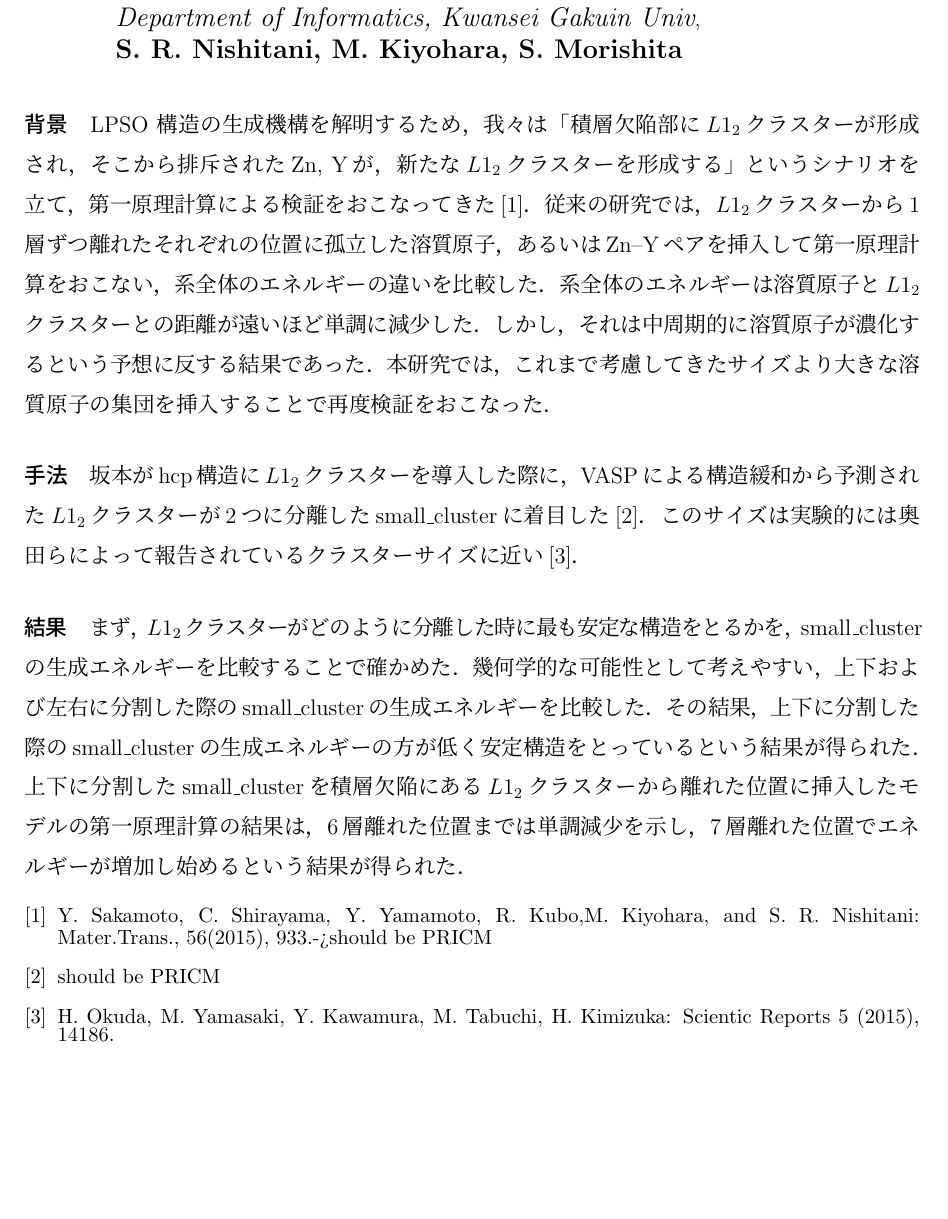
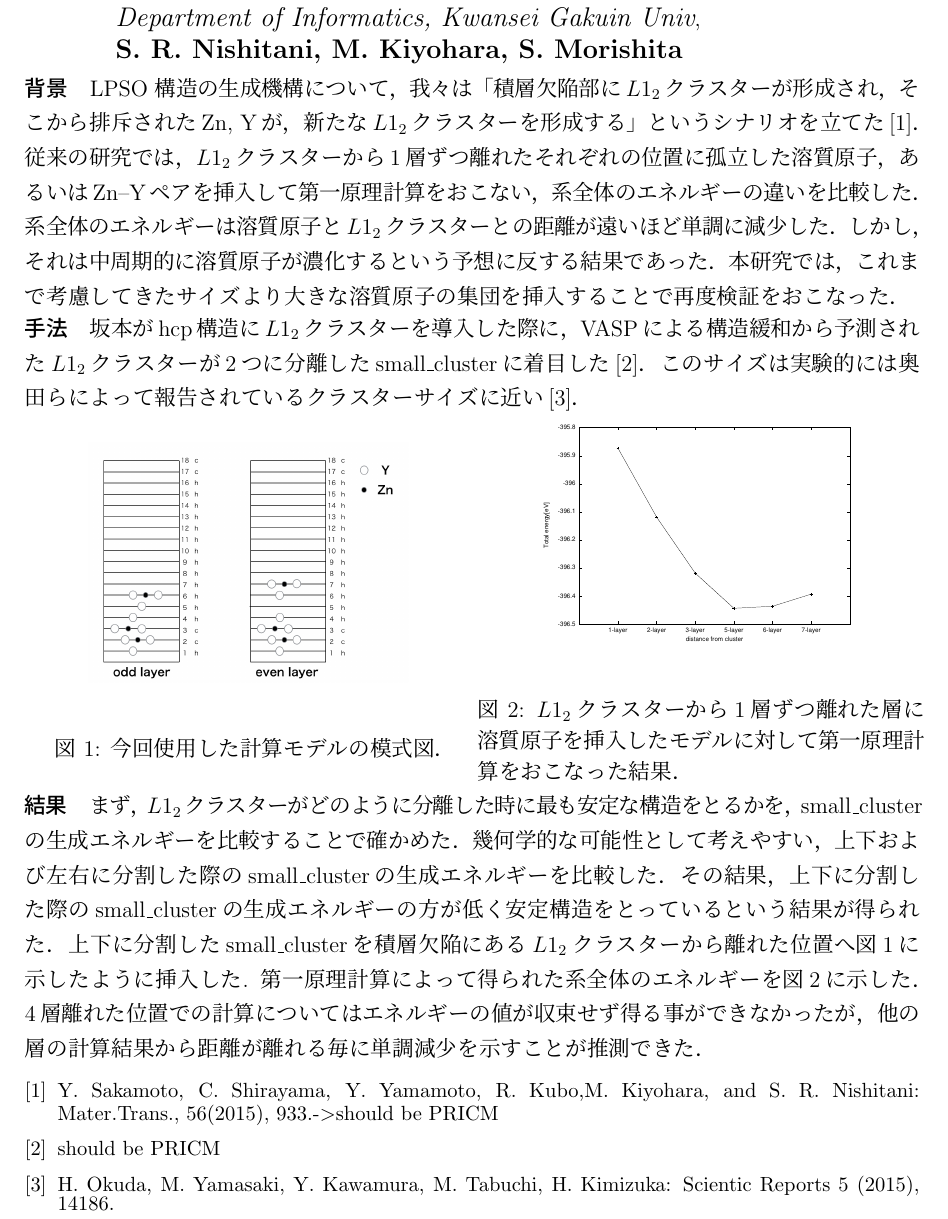
Before and after one commit to Donkey-ms/physics_society, a LaTeX document (abst.tex): part of the page, cut so that both start at the same text, the shorter picture padded with empty space. Compiled offline with pLaTeX and dvipdfmx.

Commit message:
画像を追加しました．それに伴い文章の間の余白と文章の見直しをしました．

```diff
--- a/abst.tex
+++ b/abst.tex
@@ -13,6 +13,8 @@
 \usepackage{amssymb}
 \usepackage[dvipdfmx]{graphicx}		% 図を入れるときに使用
 \usepackage{wrapfig}		% 図の周りに本文を流し込みたいときに使用
+\usepackage{subfigure}
+\usepackage{here}
 % 使用例
 % \begin{wrapfigure}{r}{8cm}
 % \includegraphics[width=8cm]{apparatus.eps}
@@ -182,22 +184,42 @@
 
 \setlength\parindent{1zw}\setlength\baselineskip{\本文行間隔}
 \vspace*{\本文行間隔}
-\vspace{-0.5\baselineskip}
+\vspace{-1.1\baselineskip}
 
 %%%%% 以下の部分に本文を入力してください %%%%%
 \paragraph{背景}
-LPSO 構造の生成機構を解明するため，我々は「積層欠陥部に$L1_2$クラスターが形成され，そこから排斥されたZn, Yが，新たな$L1_2$クラスターを形成する」というシナリオを立て，第一原理計算による検証をおこなってきた\cite{sakamoto1}．従来の研究では，$L1_2$クラスターから1層ずつ離れたそれぞれの位置に孤立した溶質原子，あるいはZn--Yペアを挿入して第一原理計算をおこない，系全体のエネルギーの違いを比較した．系全体のエネルギーは溶質原子と$L1_2$クラスターとの距離が遠いほど単調に減少した．しかし，それは中周期的に溶質原子が濃化するという予想に反する結果であった．本研究では，これまで考慮してきたサイズより大きな溶質原子の集団を挿入することで再度検証をおこなった．
-
+LPSO 構造の生成機構について，我々は「積層欠陥部に$L1_2$クラスターが形成され，そこから排斥されたZn, Yが，新たな$L1_2$クラスターを形成する」というシナリオを立てた\cite{sakamoto1}．従来の研究では，$L1_2$クラスターから1層ずつ離れたそれぞれの位置に孤立した溶質原子，あるいはZn--Yペアを挿入して第一原理計算をおこない，系全体のエネルギーの違いを比較した．系全体のエネルギーは溶質原子と$L1_2$クラスターとの距離が遠いほど単調に減少した．しかし，それは中周期的に溶質原子が濃化するという予想に反する結果であった．本研究では，これまで考慮してきたサイズより大きな溶質原子の集団を挿入することで再度検証をおこなった．
+\vspace{-0.8\baselineskip}
 \paragraph{手法}
 坂本がhcp構造に$L1_2$クラスターを導入した際に，VASPによる構造緩和から予測された$L1_2$クラスターが2つに分離したsmall\_clusterに着目した\cite{sakamoto2}．このサイズは実験的には奥田らによって報告されているクラスターサイズに近い\cite{okuda}．
+\vspace{-0.3\baselineskip}
 
 
+
+\begin{figure}[H]
+ \begin{minipage}{0.5\hsize}
+  \begin{center}
+   \includegraphics[width=60mm]{./small_cluster_slab.png}
+  \end{center}
+  \caption{今回使用した計算モデルの模式図．}
+  \label{fig:one}
+ \end{minipage}
+ \begin{minipage}{0.5\hsize}
+  \begin{center}
+   \includegraphics[width=60mm]{./small_cluster.eps}
+  \end{center}
+  \caption{$L1_2$クラスターから1層ずつ離れた層に溶質原子を挿入したモデルに対して第一原理計算をおこなった結果．}
+  \label{fig:two}
+ \end{minipage}
+\end{figure}
+
+\vspace{-1.3\baselineskip}
 \paragraph{結果}
-まず，$L1_2$クラスターがどのように分離した時に最も安定な構造をとるかを，small\_clusterの生成エネルギーを比較することで確かめた．幾何学的な可能性として考えやすい，上下および左右に分割した際のsmall\_clusterの生成エネルギーを比較した．その結果，上下に分割した際のsmall\_clusterの生成エネルギーの方が低く安定構造をとっているという結果が得られた．上下に分割したsmall\_clusterを積層欠陥にある$L1_2$クラスターから離れた位置に挿入したモデルの第一原理計算の結果は，6層離れた位置までは単調減少を示し，7層離れた位置でエネルギーが増加し始めるという結果が得られた．
+まず，$L1_2$クラスターがどのように分離した時に最も安定な構造をとるかを，small\_clusterの生成エネルギーを比較することで確かめた．幾何学的な可能性として考えやすい，上下および左右に分割した際のsmall\_clusterの生成エネルギーを比較した．その結果，上下に分割した際のsmall\_clusterの生成エネルギーの方が低く安定構造をとっているという結果が得られた．上下に分割したsmall\_clusterを積層欠陥にある$L1_2$クラスターから離れた位置へ図\ref{fig:one}に示したように挿入した. 第一原理計算によって得られた系全体のエネルギーを図\ref{fig:two}に示した．4層離れた位置での計算についてはエネルギーの値が収束せず得る事ができなかったが，他の層の計算結果から距離が離れる毎に単調減少を示すことが推測できた．
 
 {\small\setlength\baselineskip{10pt}	% 参考文献は小さめの文字で行間を詰めてある
 \begin{thebibliography}{9}
-\bibitem{sakamoto1}Y. Sakamoto, C. Shirayama, Y. Yamamoto, R. Kubo,M. Kiyohara, and S. R. Nishitani: Mater.Trans., 56(2015), 933.->should be PRICM
+\bibitem{sakamoto1}Y. Sakamoto, C. Shirayama, Y. Yamamoto, R. Kubo,M. Kiyohara, and S. R. Nishitani: Mater.Trans., 56(2015), 933.-$>$should be PRICM
 \bibitem{sakamoto2} should be PRICM
 \bibitem{okuda}H. Okuda, M. Yamasaki, Y. Kawamura, M. Tabuchi, H. Kimizuka: Scientic Reports 5 (2015), 14186.
 \end{thebibliography}
```
Also changed, not shown: MiniCluster.png (added), abst.pdf, small_cluster.eps (added), small_cluster_slab.png (added), 7 other files.
